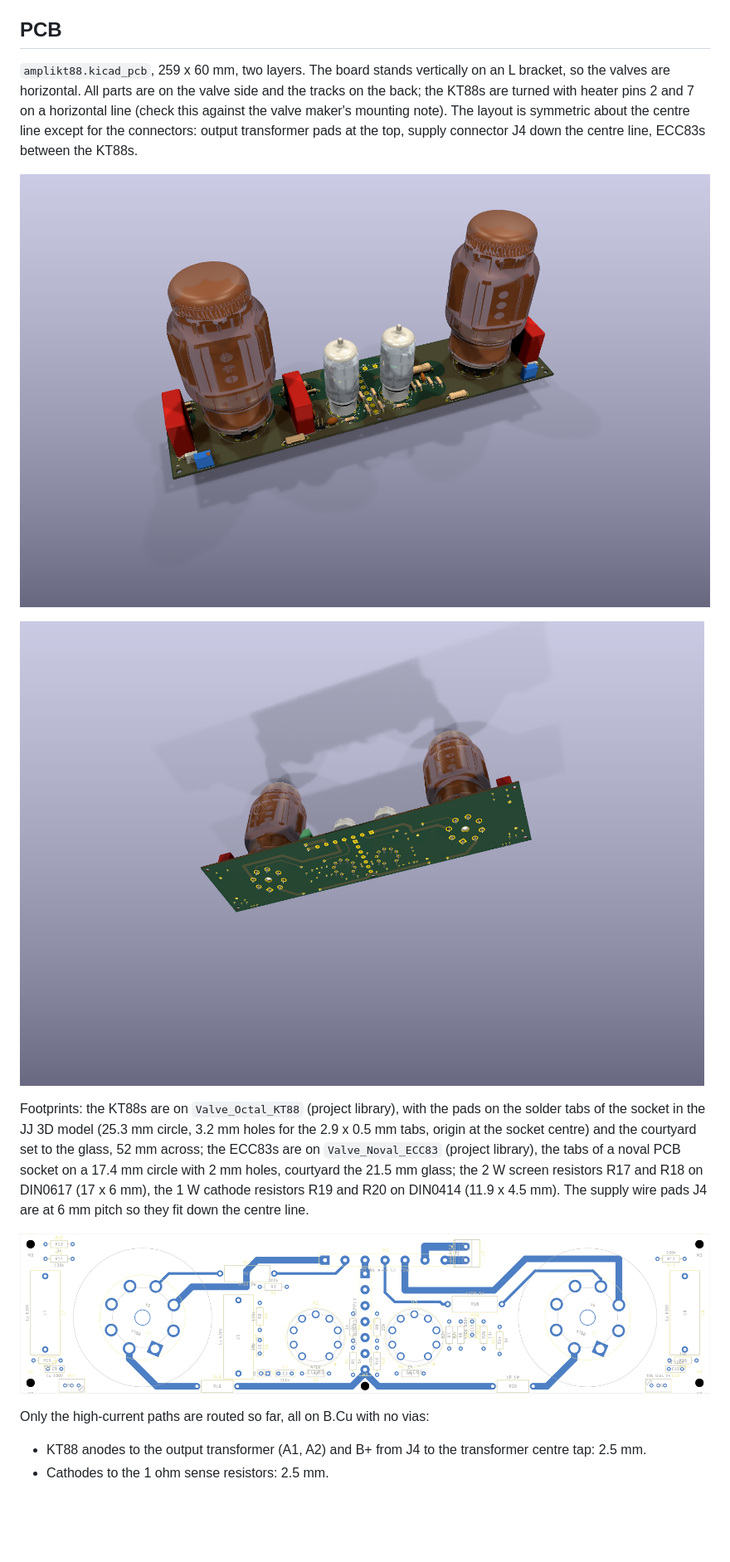
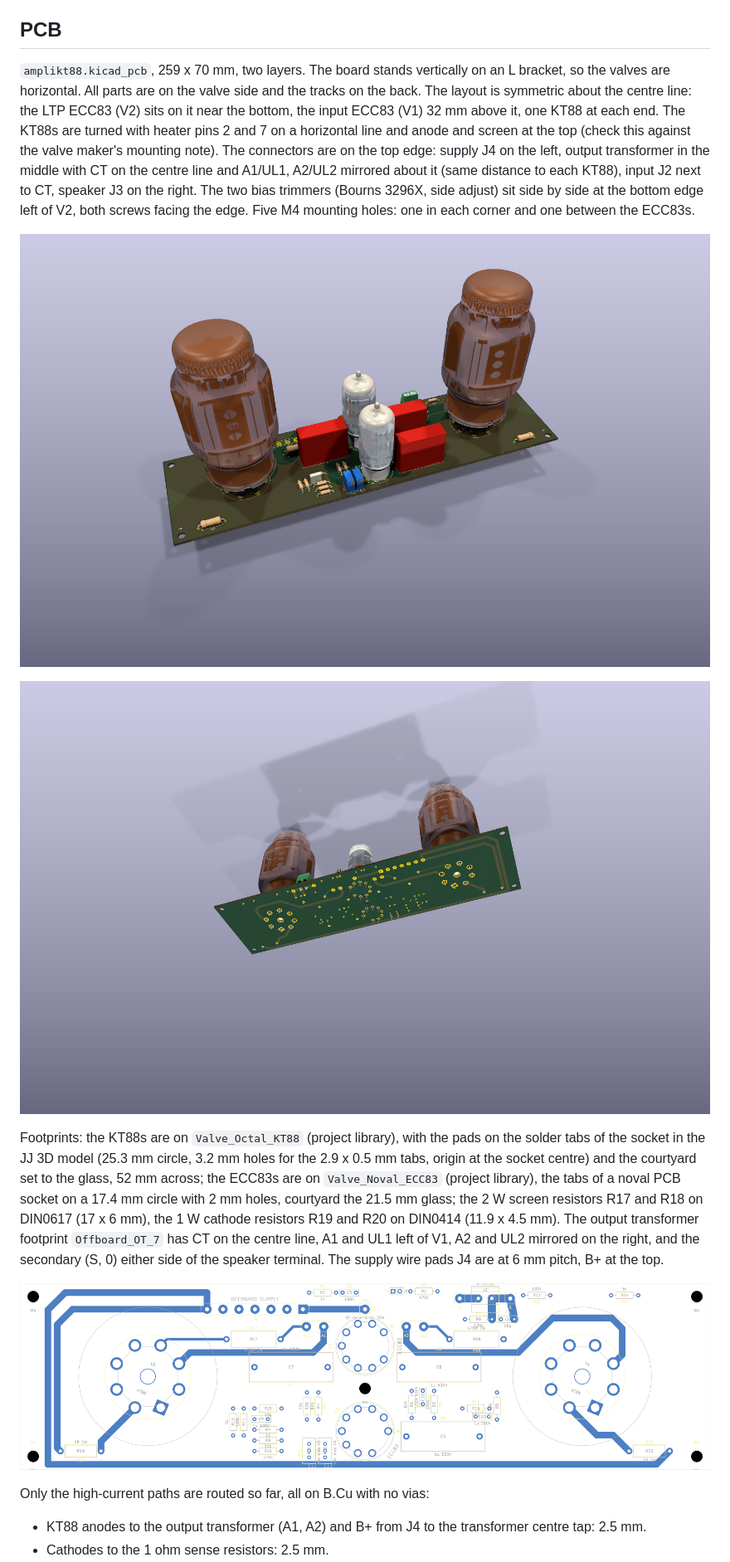
Before and after one commit to lucatib/amplikt88, a Markdown page: README.md, the part around one of its changes. Shown at 83% size. Drawn GitHub-style; pictures changed too: docs/pcb-3d-bottom.png, docs/pcb-3d-perspective.png, docs/pcb-routing.png; blank space fills up the shorter version.

```diff
--- a/README.md
+++ b/README.md
@@ -36,13 +36,13 @@ B+ is about 450 V and the reservoir capacitors hold charge after power-off. The
 
 ## PCB
 
-`amplikt88.kicad_pcb`, 259 x 60 mm, two layers. The board stands vertically on an L bracket, so the valves are horizontal. All parts are on the valve side and the tracks on the back; the KT88s are turned with heater pins 2 and 7 on a horizontal line (check this against the valve maker's mounting note). The layout is symmetric about the centre line except for the connectors: output transformer pads at the top, supply connector J4 down the centre line, ECC83s between the KT88s.
+`amplikt88.kicad_pcb`, 259 x 70 mm, two layers. The board stands vertically on an L bracket, so the valves are horizontal. All parts are on the valve side and the tracks on the back. The layout is symmetric about the centre line: the LTP ECC83 (V2) sits on it near the bottom, the input ECC83 (V1) 32 mm above it, one KT88 at each end. The KT88s are turned with heater pins 2 and 7 on a horizontal line and anode and screen at the top (check this against the valve maker's mounting note). The connectors are on the top edge: supply J4 on the left, output transformer in the middle with CT on the centre line and A1/UL1, A2/UL2 mirrored about it (same distance to each KT88), input J2 next to CT, speaker J3 on the right. The two bias trimmers (Bourns 3296X, side adjust) sit side by side at the bottom edge left of V2, both screws facing the edge. Five M4 mounting holes: one in each corner and one between the ECC83s.
 
 ![3D view, 45 degree perspective](docs/pcb-3d-perspective.png)
 
 ![3D view of the back](docs/pcb-3d-bottom.png)
 
-Footprints: the KT88s are on `Valve_Octal_KT88` (project library), with the pads on the solder tabs of the socket in the JJ 3D model (25.3 mm circle, 3.2 mm holes for the 2.9 x 0.5 mm tabs, origin at the socket centre) and the courtyard set to the glass, 52 mm across; the ECC83s are on `Valve_Noval_ECC83` (project library), the tabs of a noval PCB socket on a 17.4 mm circle with 2 mm holes, courtyard the 21.5 mm glass; the 2 W screen resistors R17 and R18 on DIN0617 (17 x 6 mm), the 1 W cathode resistors R19 and R20 on DIN0414 (11.9 x 4.5 mm). The supply wire pads J4 are at 6 mm pitch so they fit down the centre line.
+Footprints: the KT88s are on `Valve_Octal_KT88` (project library), with the pads on the solder tabs of the socket in the JJ 3D model (25.3 mm circle, 3.2 mm holes for the 2.9 x 0.5 mm tabs, origin at the socket centre) and the courtyard set to the glass, 52 mm across; the ECC83s are on `Valve_Noval_ECC83` (project library), the tabs of a noval PCB socket on a 17.4 mm circle with 2 mm holes, courtyard the 21.5 mm glass; the 2 W screen resistors R17 and R18 on DIN0617 (17 x 6 mm), the 1 W cathode resistors R19 and R20 on DIN0414 (11.9 x 4.5 mm). The output transformer footprint `Offboard_OT_7` has CT on the centre line, A1 and UL1 left of V1, A2 and UL2 mirrored on the right, and the secondary (S, 0) either side of the speaker terminal. The supply wire pads J4 are at 6 mm pitch, B+ at the top.
 
 ![Power routing on B.Cu](docs/pcb-routing.png)
 
```
Also changed, not shown: other parts of README.md (+3 -2 lines), docs/pcb-3d.png, docs/pcb-ground-plane.png, 3 other files.
